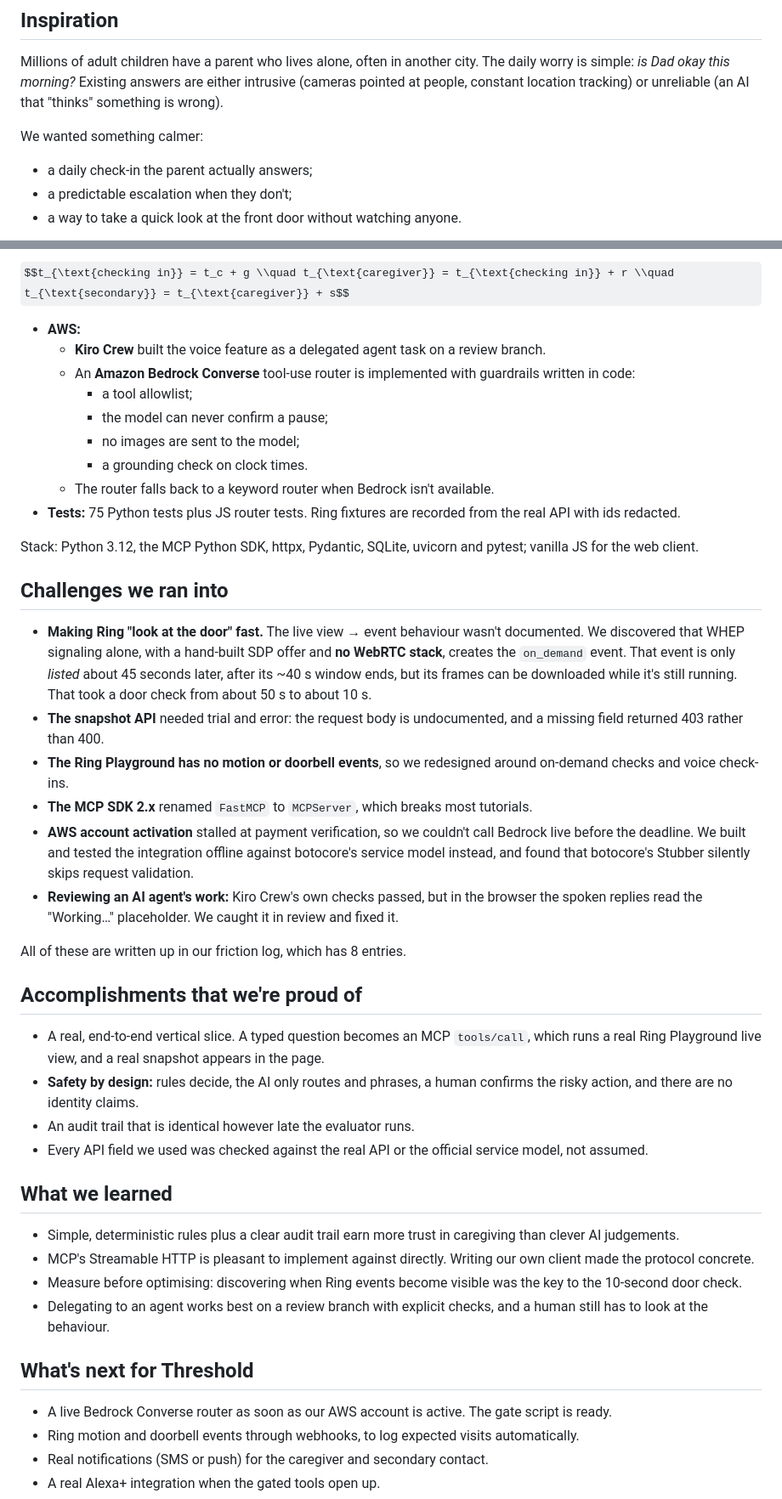
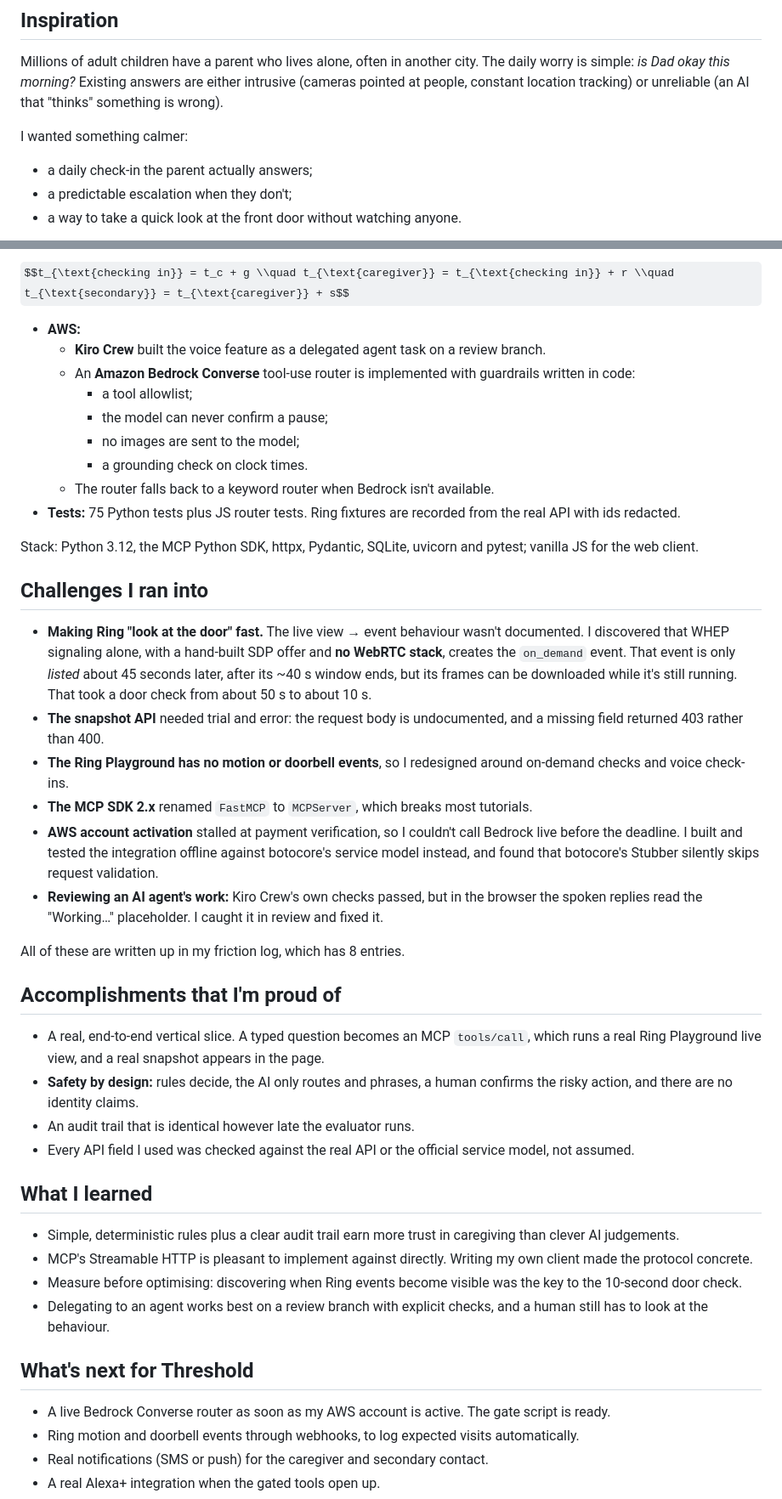
Before and after one commit to rarerege/threshold, a Markdown page: docs/devpost-story.md, 2 parts joined by grey strips. Shown at 85% size. Rendered like a GitHub page; some formulas as TeX source.

Commit message:
Docs: Devpost story in first person (solo build)
Co-Authored-By: Claude Opus 5.5 <noreply@anthropic.com>

```diff
--- a/docs/devpost-story.md
+++ b/docs/devpost-story.md
@@ -2,7 +2,7 @@
 
 Millions of adult children have a parent who lives alone, often in another city. The daily worry is simple: *is Dad okay this morning?* Existing answers are either intrusive (cameras pointed at people, constant location tracking) or unreliable (an AI that "thinks" something is wrong).
 
-We wanted something calmer:
+I wanted something calmer:
 - a daily check-in the parent actually answers;
 - a predictable escalation when they don't;
 - a way to take a quick look at the front door without watching anyone.
@@ -46,6 +48,7 @@ Every step is timestamped, stored and can be acknowledged. "I need help" goes st
   - With check-in time \\(t_c\\), grace \\(g\\), re-ask window \\(r\\) and secondary delay \\(s\\), all set by the family (defaults \\(g = 30\\), \\(r = 10\\), \\(s = 20\\) minutes):
 
 $$t_{\text{checking in}} = t_c + g \\quad t_{\text{caregiver}} = t_{\text{checking in}} + r \\quad t_{\text{secondary}} = t_{\text{caregiver}} + s$$
+
 - **AWS:**
   - **Kiro Crew** built the voice feature as a delegated agent task on a review branch.
   - An **Amazon Bedrock Converse** tool-use router is implemented with guardrails written in code:
@@ -58,34 +61,34 @@ $$t_{\text{checking in}} = t_c + g \\quad t_{\text{caregiver}} = t_{\text{checki
 
 Stack: Python 3.12, the MCP Python SDK, httpx, Pydantic, SQLite, uvicorn and pytest; vanilla JS for the web client.
 
-## Challenges we ran into
+## Challenges I ran into
 
-- **Making Ring "look at the door" fast.** The live view → event behaviour wasn't documented. We discovered that WHEP signaling alone, with a hand-built SDP offer and **no WebRTC stack**, creates the `on_demand` event. That event is only *listed* about 45 seconds later, after its ~40 s window ends, but its frames can be downloaded while it's still running. That took a door check from about 50 s to about 10 s.
+- **Making Ring "look at the door" fast.** The live view → event behaviour wasn't documented. I discovered that WHEP signaling alone, with a hand-built SDP offer and **no WebRTC stack**, creates the `on_demand` event. That event is only *listed* about 45 seconds later, after its ~40 s window ends, but its frames can be downloaded while it's still running. That took a door check from about 50 s to about 10 s.
 - **The snapshot API** needed trial and error: the request body is undocumented, and a missing field returned 403 rather than 400.
-- **The Ring Playground has no motion or doorbell events**, so we redesigned around on-demand checks and voice check-ins.
+- **The Ring Playground has no motion or doorbell events**, so I redesigned around on-demand checks and voice check-ins.
 - **The MCP SDK 2.x** renamed `FastMCP` to `MCPServer`, which breaks most tutorials.
-- **AWS account activation** stalled at payment verification, so we couldn't call Bedrock live before the deadline. We built and tested the integration offline against botocore's service model instead, and found that botocore's Stubber silently skips request validation.
-- **Reviewing an AI agent's work:** Kiro Crew's own checks passed, but in the browser the spoken replies read the "Working…" placeholder. We caught it in review and fixed it.
+- **AWS account activation** stalled at payment verification, so I couldn't call Bedrock live before the deadline. I built and tested the integration offline against botocore's service model instead, and found that botocore's Stubber silently skips request validation.
+- **Reviewing an AI agent's work:** Kiro Crew's own checks passed, but in the browser the spoken replies read the "Working…" placeholder. I caught it in review and fixed it.
 
-All of these are written up in our friction log, which has 8 entries.
+All of these are written up in my friction log, which has 8 entries.
 
-## Accomplishments that we're proud of
+## Accomplishments that I'm proud of
 
 - A real, end-to-end vertical slice. A typed question becomes an MCP `tools/call`, which runs a real Ring Playground live view, and a real snapshot appears in the page.
 - **Safety by design:** rules decide, the AI only routes and phrases, a human confirms the risky action, and there are no identity claims.
 - An audit trail that is identical however late the evaluator runs.
-- Every API field we used was checked against the real API or the official service model, not assumed.
+- Every API field I used was checked against the real API or the official service model, not assumed.
 
-## What we learned
+## What I learned
 
 - Simple, deterministic rules plus a clear audit trail earn more trust in caregiving than clever AI judgements.
-- MCP's Streamable HTTP is pleasant to implement against directly. Writing our own client made the protocol concrete.
+- MCP's Streamable HTTP is pleasant to implement against directly. Writing my own client made the protocol concrete.
 - Measure before optimising: discovering when Ring events become visible was the key to the 10-second door check.
 - Delegating to an agent works best on a review branch with explicit checks, and a human still has to look at the behaviour.
 
 ## What's next for Threshold
 
-- A live Bedrock Converse router as soon as our AWS account is active. The gate script is ready.
+- A live Bedrock Converse router as soon as my AWS account is active. The gate script is ready.
 - Ring motion and doorbell events through webhooks, to log expected visits automatically.
 - Real notifications (SMS or push) for the caregiver and secondary contact.
 - A real Alexa+ integration when the gated tools open up.
```
Also changed, not shown: other parts of docs/devpost-story.md (+4 -2 lines).
